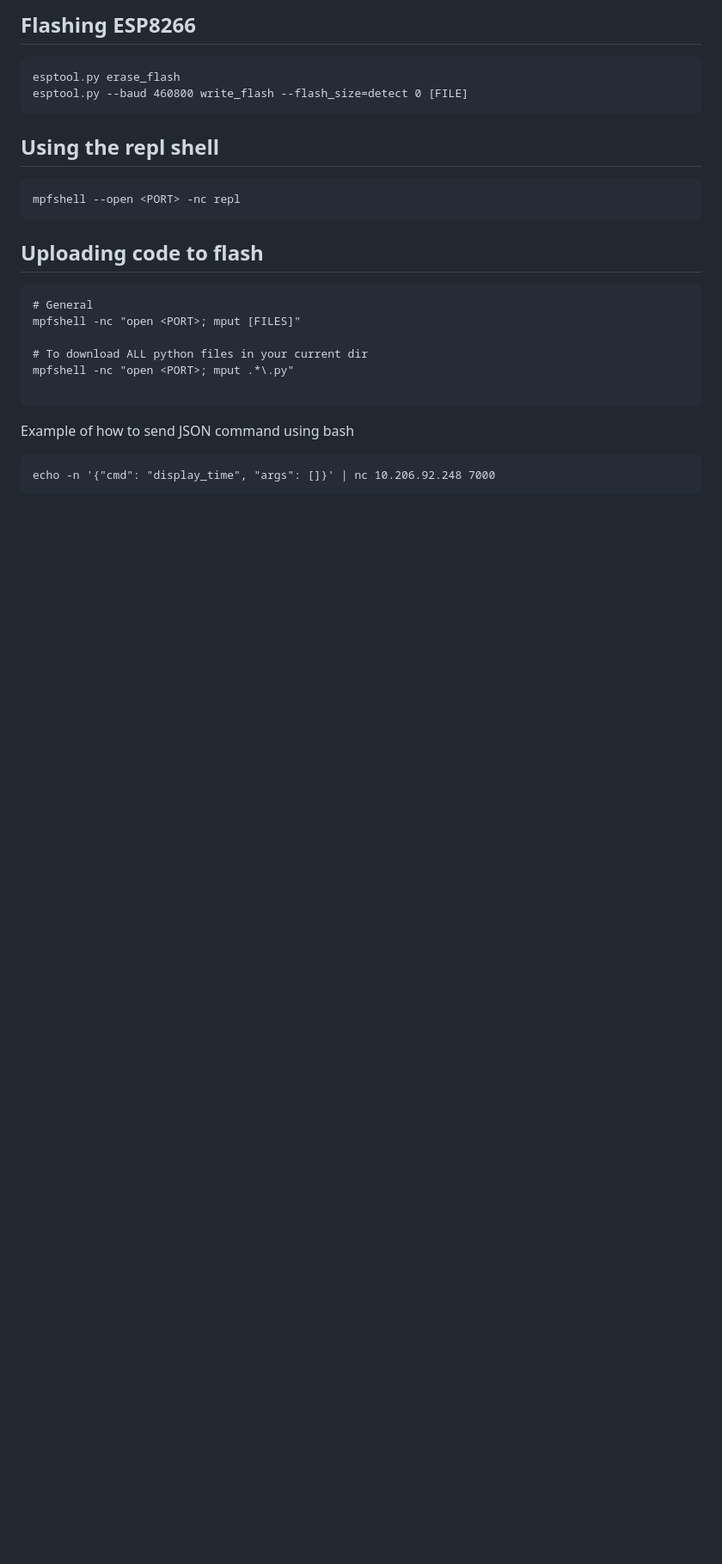
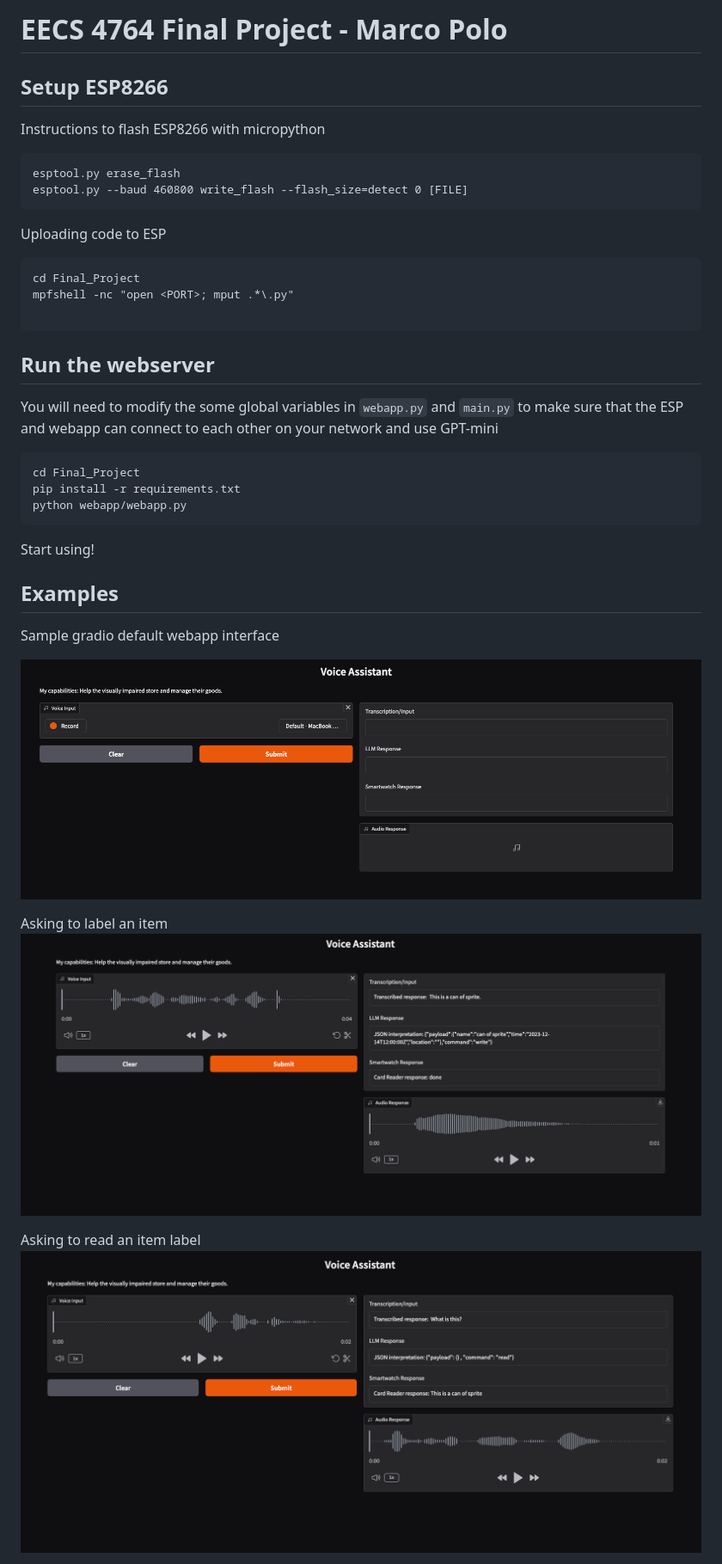
Before and after one commit to pulitha13/EECS-E4764, a Markdown page: README.md, the part around the change printed below. Shown: that part at 86% size. Drawn GitHub-style; pictures changed too: Final_Project/images/Screenshot0.png (added), Final_Project/images/Screenshot1.png (added), Final_Project/images/Screenshot2.png (added); blank space fills up the shorter version.

Commit message:
Adding readme info w/ images

````diff
--- a/README.md
+++ b/README.md
@@ -1,29 +1,44 @@
-## Flashing ESP8266
+# EECS 4764 Final Project - Marco Polo
 
+
+
+## Setup ESP8266
+
+Instructions to flash ESP8266 with micropython
 ```
 esptool.py erase_flash
 esptool.py --baud 460800 write_flash --flash_size=detect 0 [FILE]
 ```
 
-## Using the repl shell
-```
-mpfshell --open <PORT> -nc repl
-```
-
-
-## Uploading code to flash
+Uploading code to ESP
 
 ```
-# General
-mpfshell -nc "open <PORT>; mput [FILES]"
-
-# To download ALL python files in your current dir
+cd Final_Project
 mpfshell -nc "open <PORT>; mput .*\.py"
 
 ```
 
-Example of how to send JSON command using bash
+## Run the webserver
+
+You will need to modify the some global variables in
+`webapp.py` and `main.py` to make sure that the ESP and webapp can connect to each other on your network and use GPT-mini
 
 ```
-echo -n '{"cmd": "display_time", "args": []}' | nc 10.206.92.248 7000
+cd Final_Project
+pip install -r requirements.txt
+python webapp/webapp.py
 ```
+Start using!
+
+## Examples
+
+Sample gradio default webapp interface
+
+![alt text](<Final_Project/images/Screenshot0.png>)
+
+Asking to label an item
+![alt text](<Final_Project/images/Screenshot1.png>)
+
+Asking to read an item label
+![alt text](<Final_Project/images/Screenshot2.png>)
+
````
Also changed, not shown: other parts of README.md (+2 -0 lines), Final_Project/images/Screenshot3.png (added), 3 other files.
